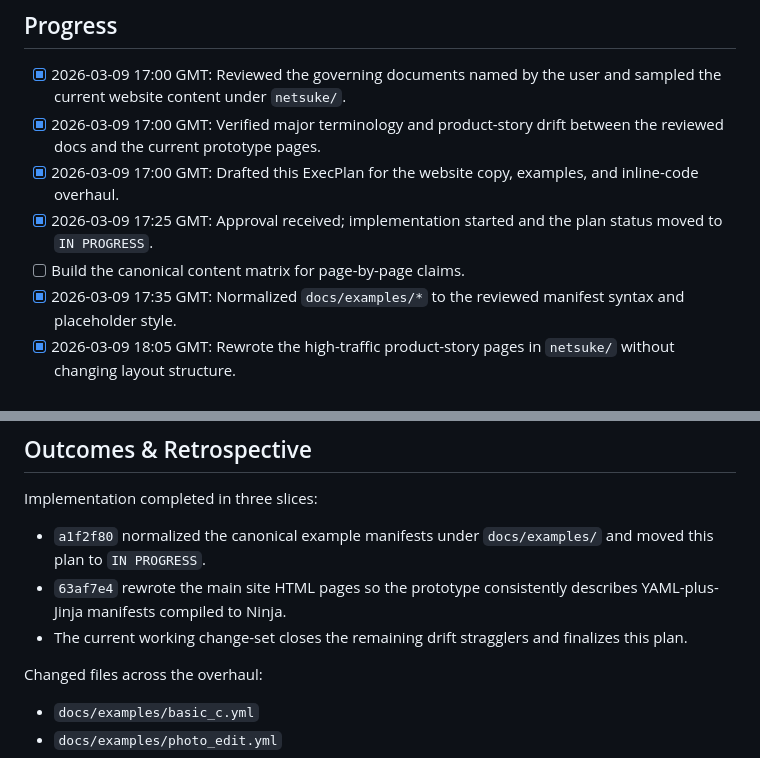
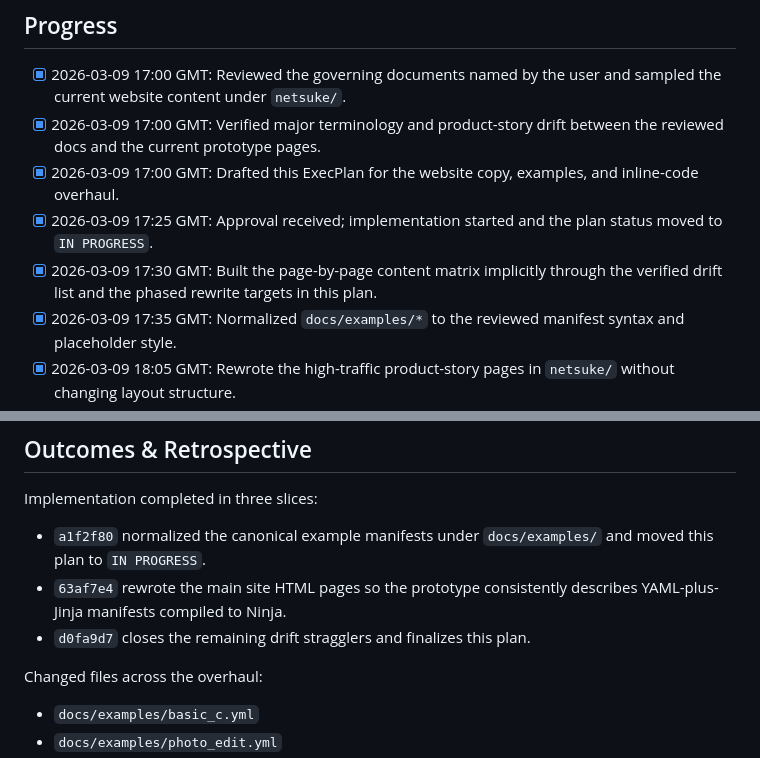
Before and after one commit to leynos/netsuke-www, a Markdown page: docs/execplans/initial-content.md, 2 parts joined by grey strips. GitHub-like rendering.

Commit message:
Tighten the final Netsuke execplan status record
Mark the content-matrix step complete and replace the stale
"current working change-set" wording with the final commit id.
This keeps the execution record internally consistent now that the
rewrite is finished.

```diff
--- a/docs/execplans/initial-content.md
+++ b/docs/execplans/initial-content.md
@@ -275,7 +275,8 @@ running them and record the results in `Outcomes & Retrospective`.
   examples, and inline-code overhaul.
 - [x] 2026-03-09 17:25 GMT: Approval received; implementation started and the
   plan status moved to `IN PROGRESS`.
-- [ ] Build the canonical content matrix for page-by-page claims.
+- [x] 2026-03-09 17:30 GMT: Built the page-by-page content matrix implicitly
+  through the verified drift list and the phased rewrite targets in this plan.
 - [x] 2026-03-09 17:35 GMT: Normalized `docs/examples/*` to the reviewed
   manifest syntax and placeholder style.
 - [x] 2026-03-09 18:05 GMT: Rewrote the high-traffic product-story pages in
@@ -333,8 +334,7 @@ Implementation completed in three slices:
   and moved this plan to `IN PROGRESS`.
 - `63af7e4` rewrote the main site HTML pages so the prototype consistently
   describes YAML-plus-Jinja manifests compiled to Ninja.
-- The current working change-set closes the remaining drift stragglers and
-  finalizes this plan.
+- `d0fa9d7` closes the remaining drift stragglers and finalizes this plan.
 
 Changed files across the overhaul:
 
```
